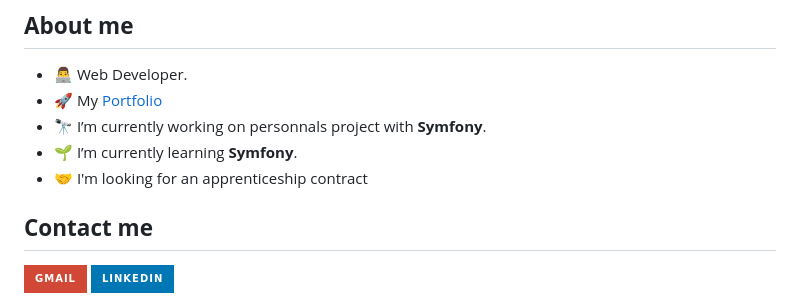
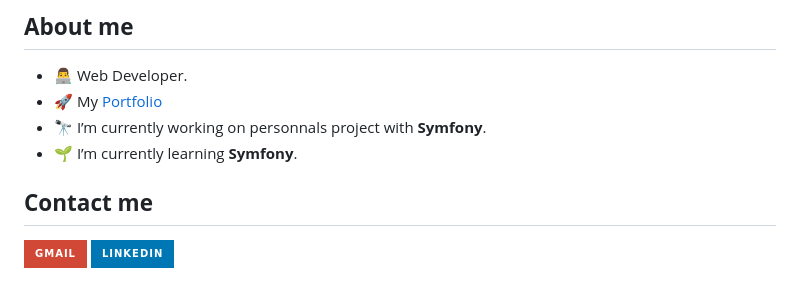
Before and after one commit to Boris-Picard/Boris-Picard, a Markdown page: README.md, the part around the change. Rendered like a GitHub page; badges without logos.

```diff
--- a/README.md
+++ b/README.md
@@ -10,7 +10,6 @@
 - 🚀 My <a href="https://boris-picard.fr/">Portfolio</a>
 - 🔭 I’m currently working on personnals project with **Symfony**.
 - 🌱 I’m currently learning **Symfony**.
-- 🤝 I'm looking for an apprenticeship contract
 
 ## **Contact me**
 
```
